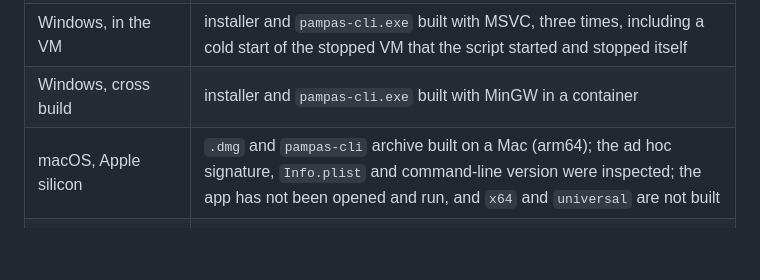
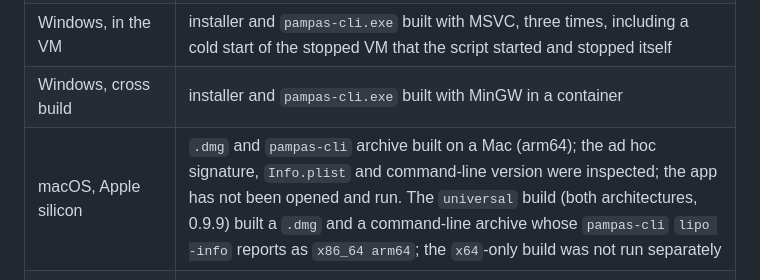
Before and after one commit to lateralblast/pampas, a Markdown page: README.md, the part around the change. Rendered like a GitHub page; blank space fills up the shorter version.

```diff
--- a/README.md
+++ b/README.md
@@ -742,7 +742,7 @@ If a build never starts (`windows/out/build.request` stays and no `build.log` ap
 | Linux, in a container | `.deb` and command-line archive built in the Ubuntu 24.04 image |
 | Windows, in the VM | installer and `pampas-cli.exe` built with MSVC, three times, including a cold start of the stopped VM that the script started and stopped itself |
 | Windows, cross build | installer and `pampas-cli.exe` built with MinGW in a container |
-| macOS, Apple silicon | `.dmg` and `pampas-cli` archive built on a Mac (arm64); the ad hoc signature, `Info.plist` and command-line version were inspected; the app has not been opened and run, and `x64` and `universal` are not built |
+| macOS, Apple silicon | `.dmg` and `pampas-cli` archive built on a Mac (arm64); the ad hoc signature, `Info.plist` and command-line version were inspected; the app has not been opened and run. The `universal` build (both architectures, 0.9.9) built a `.dmg` and a command-line archive whose `pampas-cli` `lipo -info` reports as `x86_64 arm64`; the `x64`-only build was not run separately |
 | Browser scrape sources (`render: "browser"`) | the first six built-in sites on Linux with Google Chrome, and the other eight on macOS with Google Chrome (see the status table under [Scraping web sites](#scraping-web-sites)), and a local fake chat page including a streamed answer, an iframe answer and a button that ignores script clicks |
 
 Not tested yet: browser scrape sources on Windows, the first six built-in sites on macOS, with `--headless`, with Chromium instead of Chrome, and asked from the app's Ask tab; running either Windows installer, or the app, on a Windows machine; running the macOS app (keychain, local-network prompt, Gatekeeper), the `x64` and `universal` macOS builds; the AppImage package; the arm64 container build. See `TODO.md`.
```
Also changed, not shown: TODO.md (+1 -1 lines).
